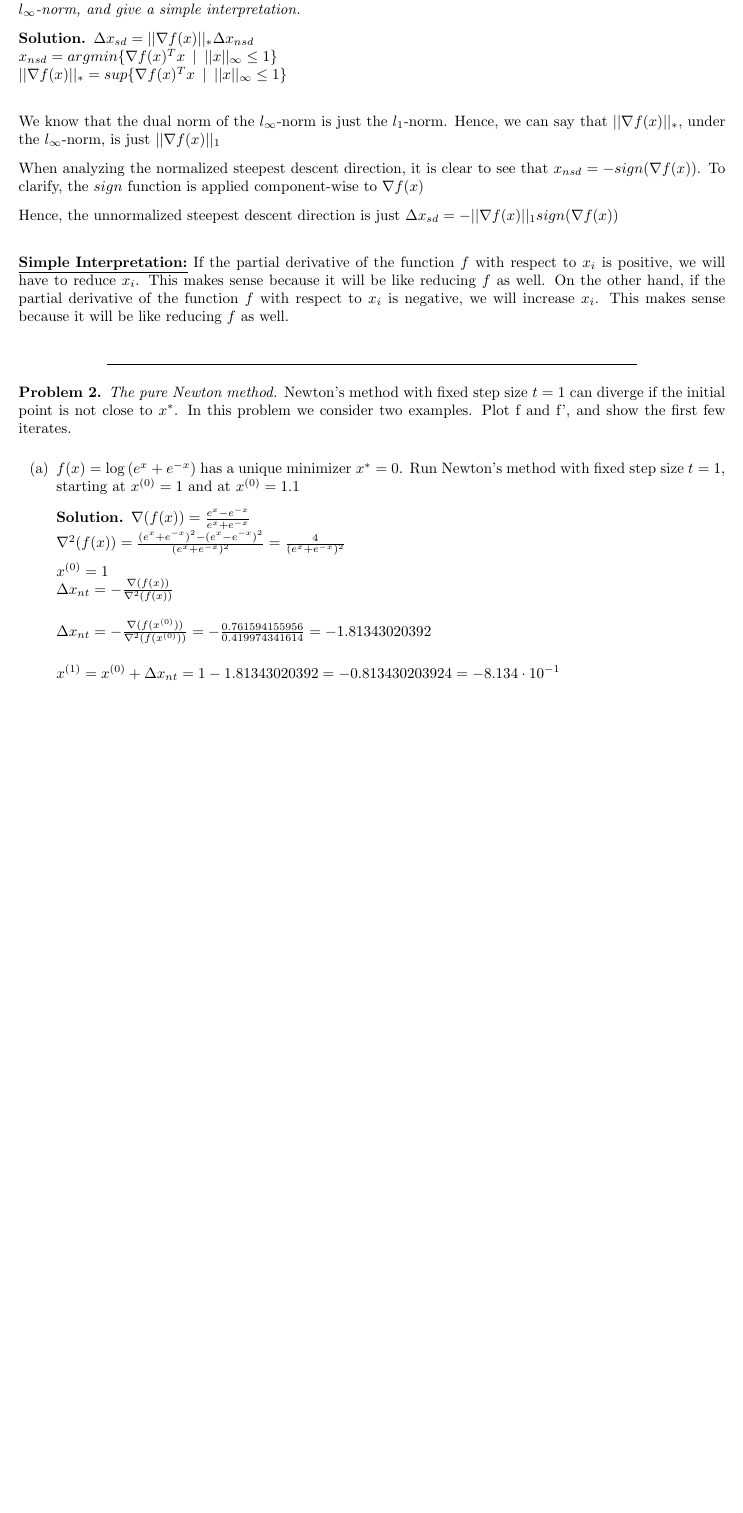
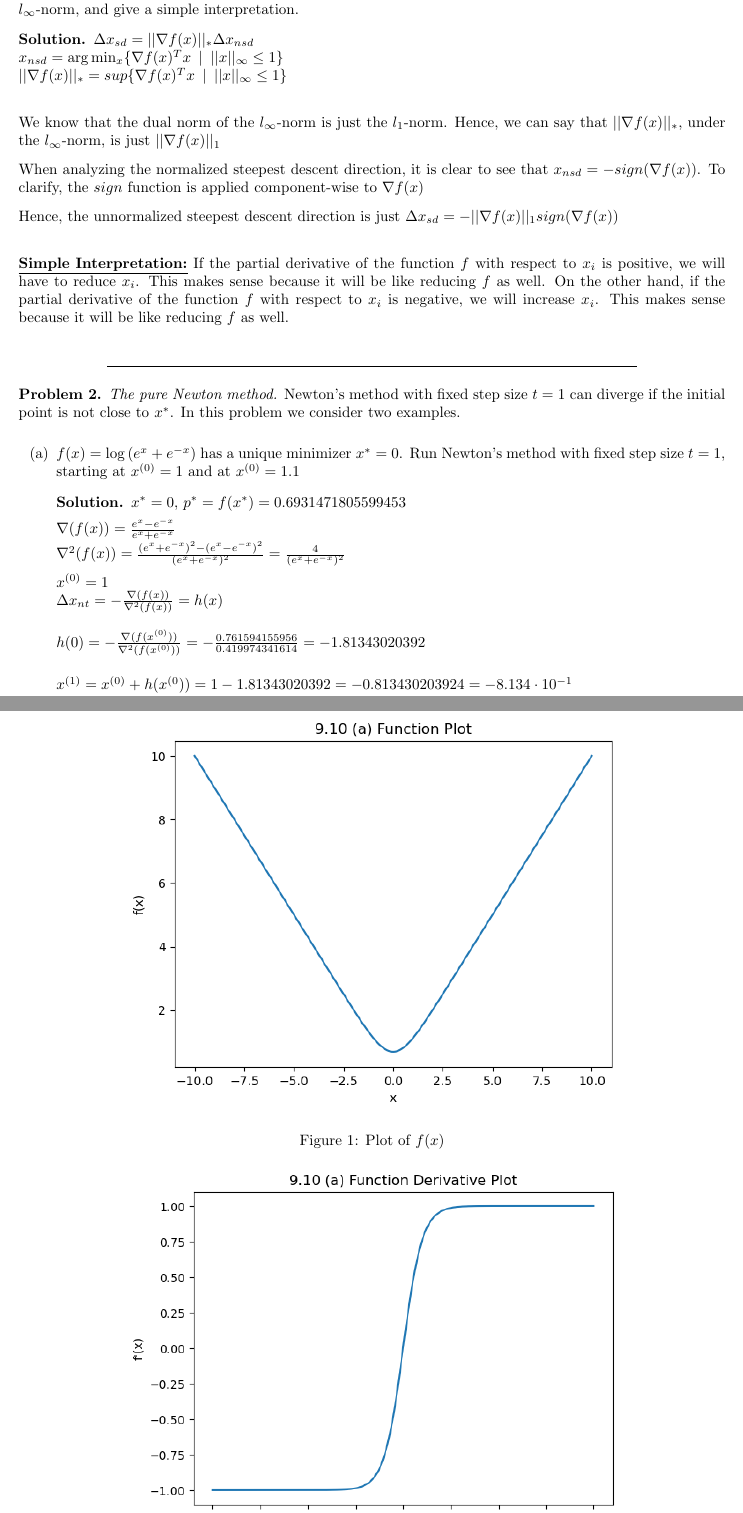
Before and after one commit to Ravi-Raghavan/ConvexOptimization, a LaTeX problem sheet (Homework #5 - Part 1.tex): part of page 1 of 5 before the commit and two parts of pages 1 and 3 of 7 after it, the two joined at a grey line, cut so that both start at the same text, the shorter picture padded with empty space. The pictures show the PDF file Homework #5 - Part 1.pdf that the author committed with the source.

Commit message:
Generated PDF for Part 1

```diff
--- a/Homework #5 - Part 1.tex
+++ b/Homework #5 - Part 1.tex
@@ -101,11 +101,11 @@
 
 \bigskip
 
-\begin{problem} \textit{Steepest descent method in $l_{\infty}$-norm. Explain how to find a steepest descent direction in the $l_{\infty}$-norm, and give a simple interpretation.}
+\begin{problem} \textit{Steepest descent method in $l_{\infty}$-norm.} Explain how to find a steepest descent direction in the $l_{\infty}$-norm, and give a simple interpretation.
 
 \begin{solution}
     $\Delta x_{sd} = ||\nabla f(x)||_* \Delta x_{nsd}$ \newline
-    $x_{nsd} = argmin \{\nabla f(x)^T x \enspace | \enspace ||x||_{\infty} \leq 1 \}$ \newline
+    $x_{nsd} = \arg \min_{x} \{\nabla f(x)^T x \enspace | \enspace ||x||_{\infty} \leq 1 \}$ \newline
     $||\nabla f(x)||_* = sup \{\nabla f(x)^T x \enspace | \enspace ||x||_{\infty} \leq 1\}$ \newline
 
     We know that the dual norm of the $l_{\infty}$-norm is just the $l_{1}$-norm. Hence, we can say that $||\nabla f(x)||_*$, under the $l_{\infty}$-norm, is just $||\nabla f(x)||_1$
@@ -121,28 +121,28 @@
 
 \end{problem}
 
-\begin{problem} \textit{The pure Newton method.} Newton’s method with fixed step size $t = 1$ can diverge if the initial point is not close to $x^*$. In this problem we consider two examples. Plot f and f', and show the first few iterates.
+\begin{problem} \textit{The pure Newton method.} Newton’s method with fixed step size $t = 1$ can diverge if the initial point is not close to $x^*$. In this problem we consider two examples.
 \begin{enumerate}
     \item[(a)] $f(x) = \log{(e^x + e^{-x})}$ has a unique minimizer $x^* = 0$. Run Newton’s method with fixed step size $t = 1$, starting at $x^{(0)} = 1$ and at $x^{(0)} = 1.1$
-    \begin{solution}
+    \begin{solution} $x^{*} = 0$, $p^{*} = f(x^{*}) = 0.6931471805599453$
 
     $\nabla(f(x)) = \frac{e^x - e^{-x}}{e^x + e^{-x}}$ \newline
     $\nabla^2(f(x)) = \frac{(e^x + e^{-x})^2 - (e^x - e^{-x})^2}{(e^x + e^{-x})^2} = \frac{4}{(e^x + e^{-x})^2}$
 
     $x^{(0)} = 1$ \newline
-    $\Delta x_{nt} = -\frac{\nabla(f(x))}{\nabla^2(f(x))}$ \newline
+    $\Delta x_{nt} = -\frac{\nabla(f(x))}{\nabla^2(f(x))} = h(x)$ \newline
 
-    $\Delta x_{nt} = -\frac{\nabla(f(x^{(0)}))}{\nabla^2(f(x^{(0)}))} = - \frac{0.761594155956}{0.419974341614} = -1.81343020392$ \newline
+    $h(0) = -\frac{\nabla(f(x^{(0)}))}{\nabla^2(f(x^{(0)}))} = - \frac{0.761594155956}{0.419974341614} = -1.81343020392$ \newline
 
-    $x^{(1)} = x^{(0)} + \Delta x_{nt} = 1 - 1.81343020392 = -0.813430203924 = -8.134 \cdot 10^{-1}$
+    $x^{(1)} = x^{(0)} + h(x^{(0})) = 1 - 1.81343020392 = -0.813430203924 = -8.134 \cdot 10^{-1}$
 
-    $x^{(2)} = x^{(1)} + \Delta x_{nt} = -0.813430203924 + 1.22283252051 = 0.409402316586 = 4.094 \cdot 10^{-1}$
+    $x^{(2)} = x^{(1)} + h(x^{(1})) = -0.813430203924 + 1.22283252051 = 0.409402316586 = 4.094 \cdot 10^{-1}$
 
-    $x^{(3)} = x^{(2)} + \Delta x_{nt} = 0.409402316586 - 0.456707233043 = - 0.047304916457 = -4.730 \cdot 10^{-2}$
+    $x^{(3)} = x^{(2)} + h(x^{(2})) = 0.409402316586 - 0.456707233043 = - 0.047304916457 = -4.730 \cdot 10^{-2}$
 
-    $x^{(4)} = x^{(3)} + \Delta x_{nt} = -0.047304916457 + 0.0473755192607 = 0.0000706028 = 7.060 \cdot 10^{-5}$
+    $x^{(4)} = x^{(3)} + h(x^{(3})) = -0.047304916457 + 0.0473755192607 = 0.0000706028 = 7.060 \cdot 10^{-5}$
 
-    $x^{(5)} = x^{(4)} + \Delta x_{nt} = 0.0000706028 - 0.0000706028039346 = -2.346 \cdot 10^{-13}$
+    $x^{(5)} = x^{(4)} + h(x^{(4})) = 0.0000706028 - 0.0000706028039346 = -2.347 \cdot 10^{-13}$
 
     \begin{table}[h]
     \centering
@@ -150,3 +150,4 @@
         \hline
         k & $x^{(k)}$ & $f(x^{(k)})$ & $f(x^{(k)}) - p^*$ \\
         \hline
+        0 & $1$ & 1.1269280110429725 & 0.4337808304830272 \\
@@ -164,7 +165,7 @@
 
 Now, let's change $x^{(0)} = 1.1$
 
-$x^{(1)} = x^{(0)} + \Delta x_{nt} = - 1.12855258527$
+$x^{(1)} = x^{(0)} + h(x^{(0})) = - 1.12855258527$
 
-    $x^{(2)} = x^{(1)} + \Delta x_{nt} = 1.23413113304$
+    $x^{(2)} = x^{(1)} + h(x^{(1})) = 1.23413113304$
 
@@ -174,5 +175,5 @@ $x^{(1)} = x^{(0)} + \Delta x_{nt} = - 1.12855258527$
 
-    $x^{(5)} = x^{(4)} + \Delta x_{nt} = - 23021.3564857$
+    $x^{(5)} = x^{(4)} + h(x^{(4})) = - 23021.3564857$
 
     \begin{table}[h]
     \centering
@@ -194,16 +206,22 @@ $x^{(1)} = x^{(0)} + \Delta x_{nt} = - 1.12855258527$
+    \end{figure}
+
     \end{solution}
+\newpage
     \item[(b)] $f(x) = -\log{(x)} + x$ has a unique minimizer $x^* = 1$. Run Newton’s method with fixed step size $t = 1$, starting at $x^{(0)} = 3$
 
     \begin{solution}
         $\nabla(f(x)) = \frac{-1}{x} + 1 = \frac{x - 1}{x}$ \newline
     $\nabla^2(f(x)) = \frac{1}{x^2}$
 
-    $\Delta x_{nt} = -\frac{\nabla(f(x))}{\nabla^2(f(x))} = -(x - 1) x$ \newline
+    $\Delta x_{nt} = h(x) = -\frac{\nabla(f(x))}{\nabla^2(f(x))} = -(x - 1) x$ \newline
 
     We know that $x^{(0)} = 3$ \newline
 
-$x^{(1)} = x^{(0)} + \Delta x_{nt} = -3$
+$x^{(1)} = x^{(0)} + h(x^{(0)}) = -3$
 
 Since $f(x) = -\log{(x)} + x$, we can see that $dom f = \{ x \in (0, \infty)\}$
 When we apply Newton's Method, we are already outside the domain.
 
+\begin{figure}[h!]
+        \centering
+        \includegraphics[width=0.7\textwidth]{HW5-9-10(b).png}
@@ -213,5 +242,6 @@ When we apply Newton's Method, we are already outside the domain.
 \end{problem}
 
+\newpage
 \begin{problem} \textit{Gradient and Newton methods for composition functions.} Suppose $\phi: \mathbb{R} \rightarrow \mathbb{R}$ is increasing and convex, and $f: \mathbb{R}^n \rightarrow \mathbb{R}$ is convex, so $g(x) = \phi(f(x))$ is convex. (We assume that f and g are twice differentiable.) The problems of minimizing f and minimizing g are clearly equivalent. \newline
 Compare the gradient method and Newton’s method, applied to f and g. How are the
 search directions related? How are the methods related if an exact line search is used?
```
Also changed, not shown: HW5-9-10(a)-Derivative.png (added), HW5-9-10(a).png (added), HW5-9-10(b)-Derivative.png (added), HW5-9-10(b).png (added), Homework #5 - Part 1.pdf, hw5.pdf (deleted), Homework #5 - Part 1.tex (36 more changed lines), 12 other files.
